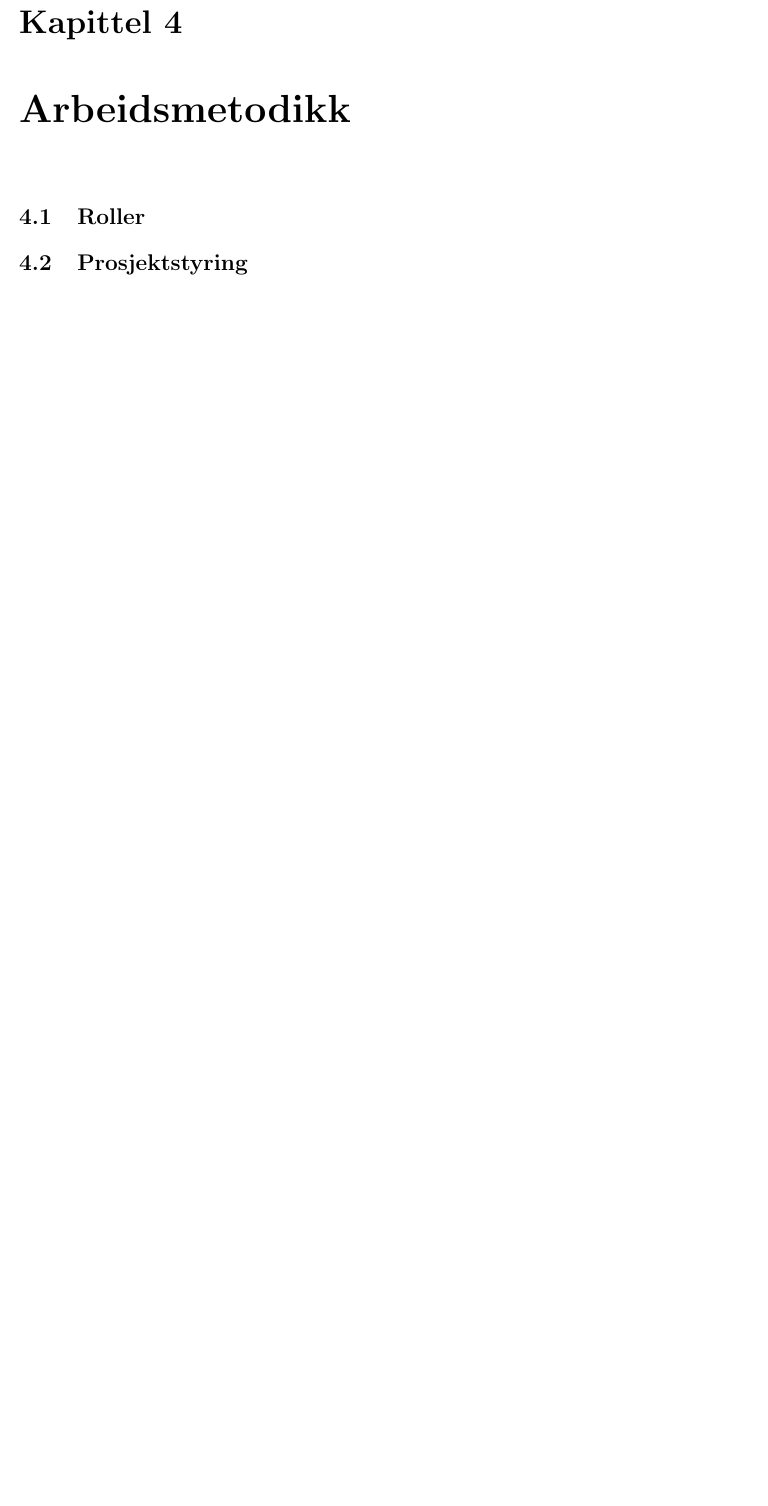
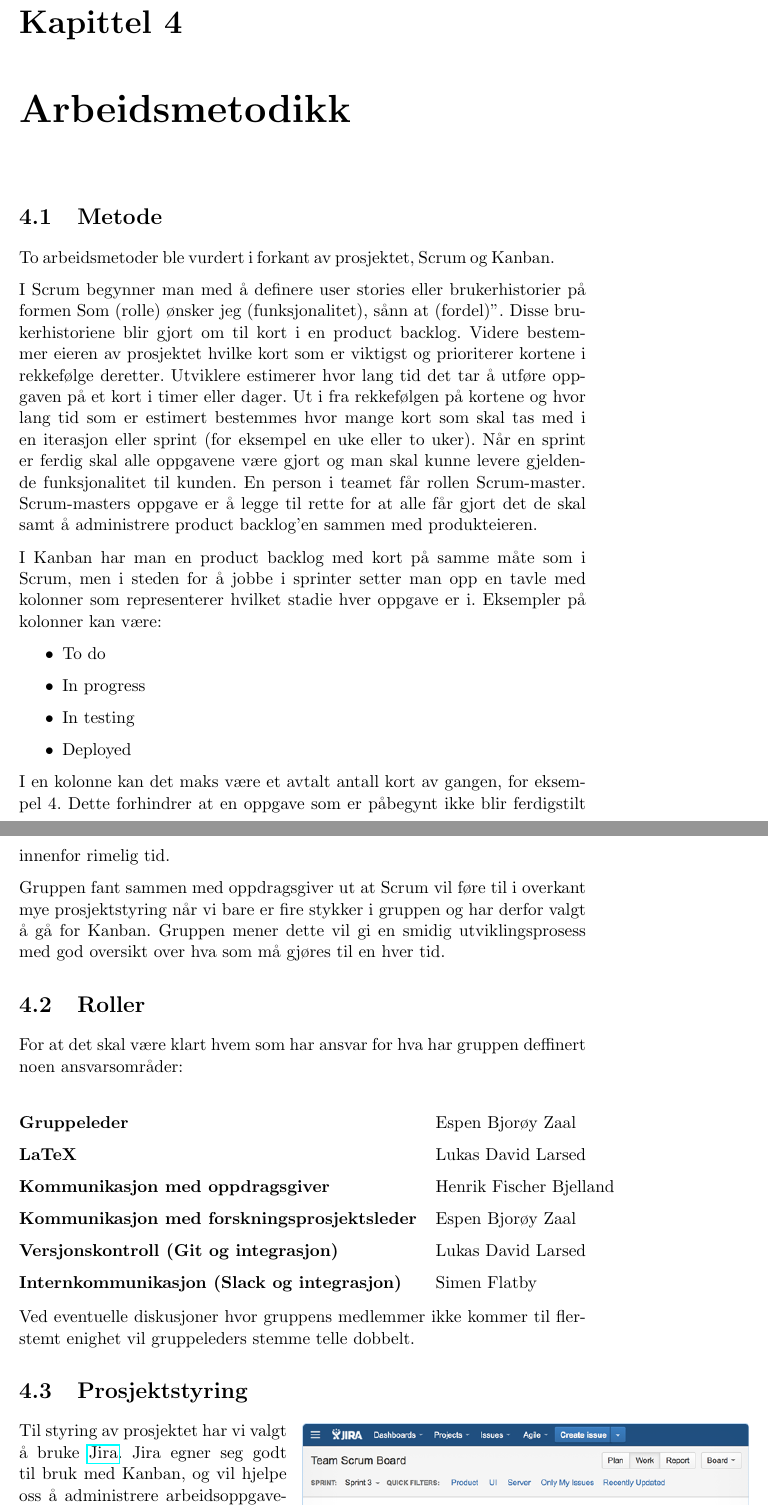
Before and after one commit to CervecerosCodigo/Bachelor_Forprosjekrapport, a LaTeX document (Gruppe19_Forprosjekrapport.tex, which reads chapters/arbeidsmetodikk.tex): part of page 7 of 11 before the commit and two parts of pages 7 and 8 of 12 after it, the two joined at a grey line, cut so that both start at the same text, the shorter picture padded with empty space. Compiled offline with pdfLaTeX.

Commit message:
Første utkast av kapittel 4.
Dette er første utkast av kapittel 4. Bør nok skrives om da jeg ikke
føler dette var særlig bra.

```diff
--- a/chapters/arbeidsmetodikk.tex
+++ b/chapters/arbeidsmetodikk.tex
@@ -1,2 +1,31 @@
 \chapter{Arbeidsmetodikk}
+\section{Metode}
+To arbeidsmetoder ble vurdert i forkant av prosjektet, Scrum og Kanban.
+
+I Scrum begynner man med å definere user stories eller brukerhistorier på formen "Som (rolle) ønsker jeg (funksjonalitet), sånn at (fordel)". Disse brukerhistoriene blir gjort om til kort i en product backlog. Videre bestemmer eieren av prosjektet hvilke kort som er viktigst og prioriterer kortene i rekkefølge deretter. Utviklere estimerer hvor lang tid det tar å utføre oppgaven på et kort i timer eller dager. Ut i fra rekkefølgen på kortene og hvor lang tid som er estimert bestemmes hvor mange kort som skal tas med i en iterasjon eller sprint (for eksempel en uke eller to uker). Når en sprint er ferdig skal alle oppgavene være gjort og man skal kunne levere gjeldende funksjonalitet til kunden. En person i teamet får rollen Scrum-master. Scrum-masters oppgave er å legge til rette for at alle får gjort det de skal samt å administrere product backlog'en sammen med produkteieren.
+
+I Kanban har man en product backlog med kort på samme måte som i Scrum, men i steden for å jobbe i sprinter setter man opp en tavle med kolonner som representerer hvilket stadie hver oppgave er i. Eksempler på kolonner kan være:
+\begin{itemize}
+\item To do
+\item In progress
+\item In testing
+\item Deployed
+\end{itemize}
+I en kolonne kan det maks være et avtalt antall kort av gangen, for eksempel 4. Dette forhindrer at en oppgave som er påbegynt ikke blir ferdigstilt innenfor rimelig tid.
+
+Gruppen fant sammen med oppdragsgiver ut at Scrum vil føre til i overkant mye prosjektstyring når vi bare er fire stykker i gruppen og har derfor valgt å gå for Kanban. Gruppen mener dette vil gi en smidig utviklingsprosess med god oversikt over hva som må gjøres til en hver tid.
+
 \section{Roller}
+For at det skal være klart hvem som har ansvar for hva har gruppen deffinert noen ansvarsområder:
+\begin{flushleft}
+\renewcommand{\arraystretch}{1.5}
+\begin{tabular}[ht]{@{}ll@{}}
+\textbf{Gruppeleder} & Espen Bjorøy Zaal \\
+\textbf{LaTeX} & Lukas David Larsed \\
+\textbf{Kommunikasjon med oppdragsgiver} & Henrik Fischer Bjelland \\
+\textbf{Kommunikasjon med forskningsprosjektsleder} & Espen Bjorøy Zaal \\
+\textbf{Versjonskontroll (Git og integrasjon)} & Lukas David Larsed \\
+\textbf{Internkommunikasjon (Slack og integrasjon)} & Simen Flatby \\
+\end{tabular}
+\end{flushleft}
+Ved eventuelle diskusjoner hvor gruppens medlemmer ikke kommer til flerstemt enighet vil gruppeleders stemme telle dobbelt.
@@ -3,0 +38 @@
+Til styring av prosjektet har vi valgt å bruke \href{https://www.atlassian.com/software/jira}{Jira}. Jira egner seg godt til bruk med Kanban, og vil hjelpe oss å administrere arbeidsoppgavene våre. Jira har en rekke integrasjoner, og vi vil blant annet benytte oss av GitHub-integrasjonen for å lage koblinger mellom Kanban-kort i Jira og GitHub-issues.
```
Also changed, not shown: img/arbeidsmetodikk/jira_kanban.png (added), chapters/arbeidsmetodikk.tex (5 more changed lines).
